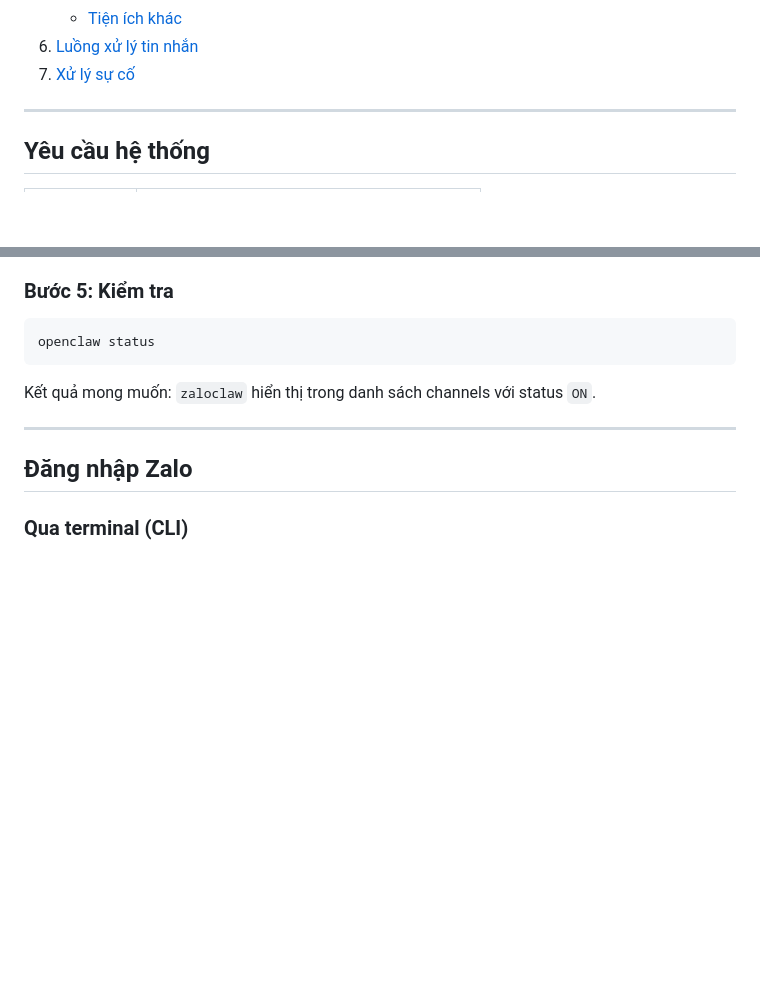
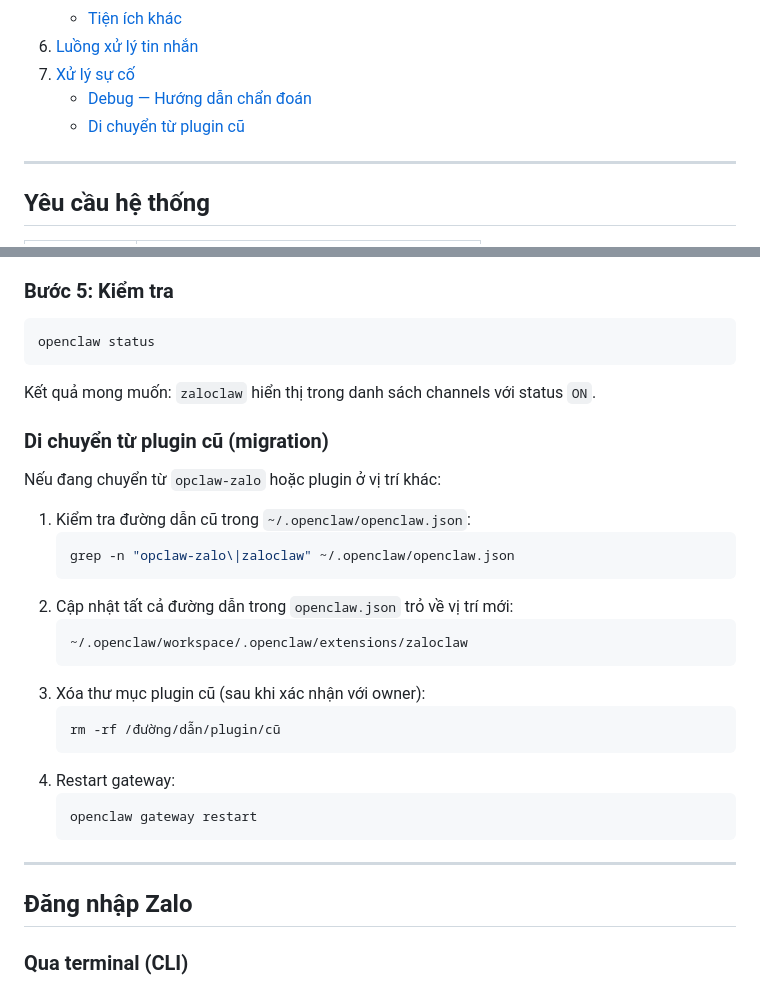
Before and after one commit to monasprox/zaloclaw, a Markdown page: docs/agent-install.md, 2 parts joined by grey strips. GitHub-like rendering; blank space fills up the shorter version.

````diff
--- a/docs/agent-install.md
+++ b/docs/agent-install.md
@@ -28,6 +28,8 @@
    - [Tiện ích khác](#15-tiện-ích-khác-3-actions)
 6. [Luồng xử lý tin nhắn](#luồng-xử-lý-tin-nhắn)
 7. [Xử lý sự cố](#xử-lý-sự-cố)
+   - [Debug — Hướng dẫn chẩn đoán](#debug--hướng-dẫn-chẩn-đoán)
+   - [Di chuyển từ plugin cũ](#di-chuyển-từ-plugin-cũ-migration)
 
 ---
 
@@ -80,6 +127,27 @@ openclaw status
 ```
 
 Kết quả mong muốn: `zaloclaw` hiển thị trong danh sách channels với status `ON`.
+
+### Di chuyển từ plugin cũ (migration)
+
+Nếu đang chuyển từ `opclaw-zalo` hoặc plugin ở vị trí khác:
+
+1. Kiểm tra đường dẫn cũ trong `~/.openclaw/openclaw.json`:
+   ```bash
+   grep -n "opclaw-zalo\|zaloclaw" ~/.openclaw/openclaw.json
+   ```
+2. Cập nhật tất cả đường dẫn trong `openclaw.json` trỏ về vị trí mới:
+   ```
+   ~/.openclaw/workspace/.openclaw/extensions/zaloclaw
+   ```
+3. Xóa thư mục plugin cũ (sau khi xác nhận với owner):
+   ```bash
+   rm -rf /đường/dẫn/plugin/cũ
+   ```
+4. Restart gateway:
+   ```bash
+   openclaw gateway restart
+   ```
 
 ---
 
````
Also changed, not shown: other parts of docs/agent-install.md (+128 -5 lines).
